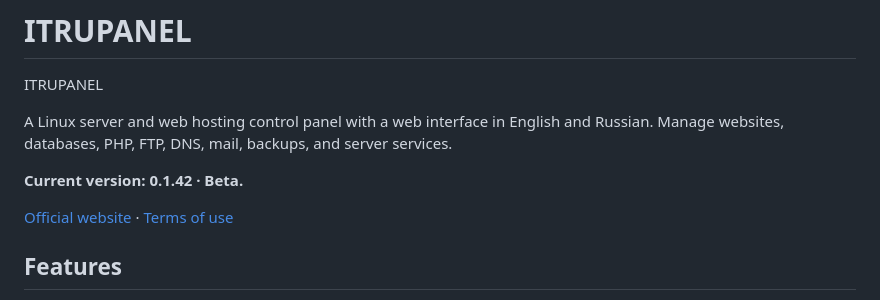
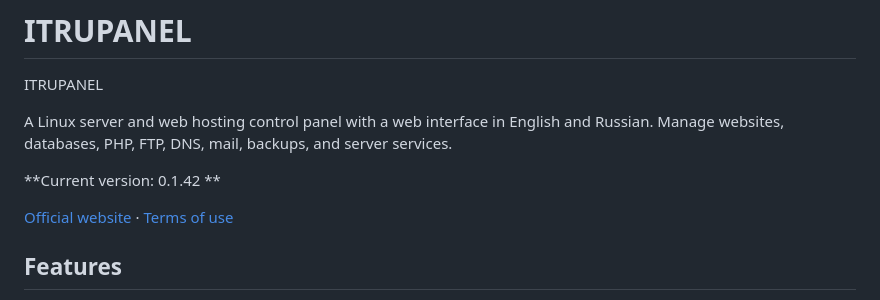
Before and after one commit to ITRUpro/ITRUPANEL, a Markdown page: README.md, the part around the change. Drawn GitHub-style.

```diff
--- a/README.md
+++ b/README.md
@@ -3,7 +3,7 @@ ITRUPANEL
 
 A Linux server and web hosting control panel with a web interface in English and Russian. Manage websites, databases, PHP, FTP, DNS, mail, backups, and server services.
 
-**Current version: 0.1.42 · Beta.**
+**Current version: 0.1.42 **
 
 [Official website](https://itrupanel.com/) · [Terms of use](LICENSE.txt)
 
```
